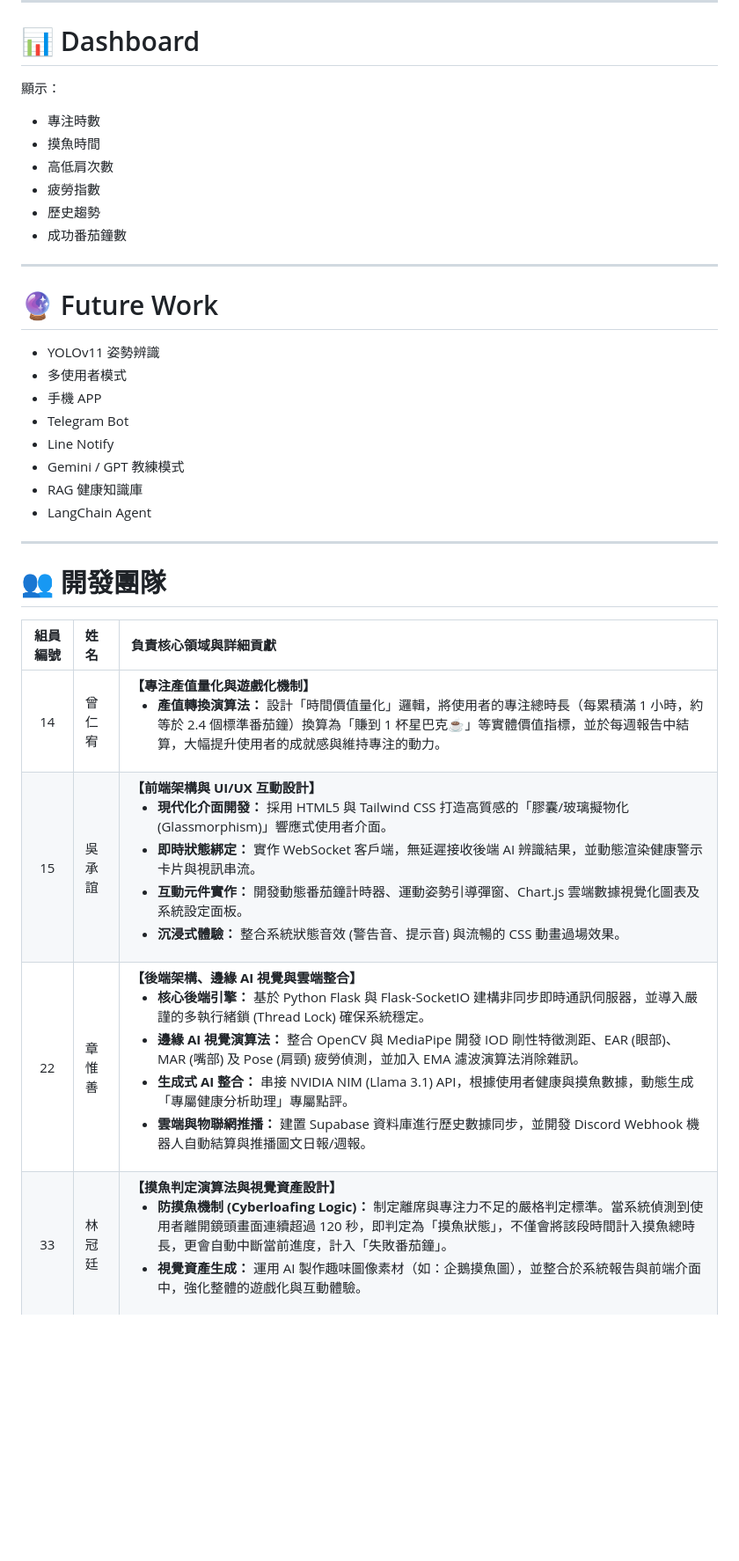
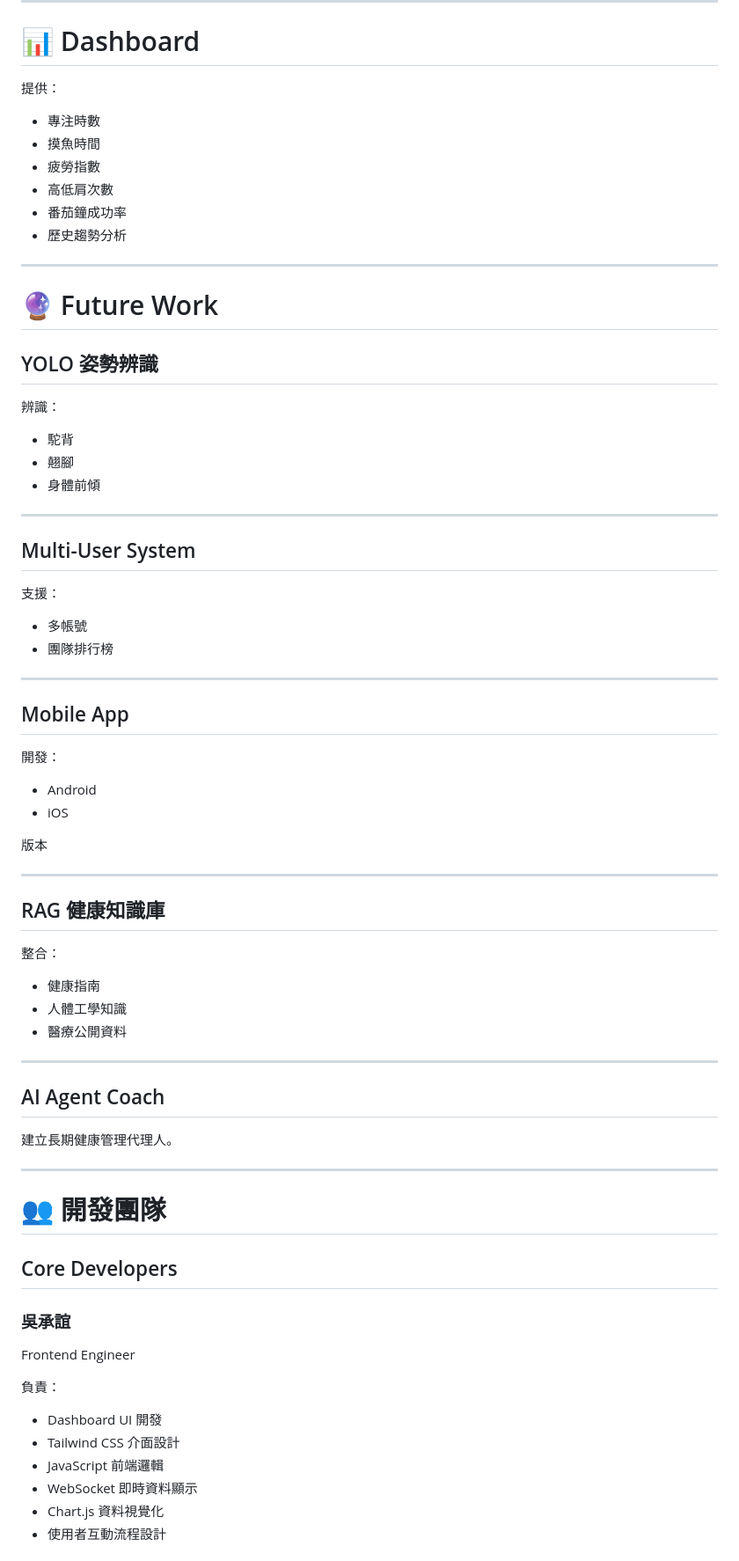
Before and after one commit to samzhangw/penguin-fatigue-Group-5, a Markdown page: README.md, the part around one of its changes. Shown at 88% size. Drawn GitHub-style; blank space fills up the shorter version.

```diff
--- a/README.md
+++ b/README.md
@@ -396,35 +476,79 @@ frame_lock
 
 # 📊 Dashboard
 
-顯示：
+提供：
 
 * 專注時數
 * 摸魚時間
+* 疲勞指數
 * 高低肩次數
-* 疲勞指數
-* 歷史趨勢
-* 成功番茄鐘數
+* 番茄鐘成功率
+* 歷史趨勢分析
 
 ---
 
 # 🔮 Future Work
 
-* YOLOv11 姿勢辨識
-* 多使用者模式
-* 手機 APP
-* Telegram Bot
-* Line Notify
-* Gemini / GPT 教練模式
-* RAG 健康知識庫
-* LangChain Agent
+## YOLO 姿勢辨識
+
+辨識：
+
+* 駝背
+* 翹腳
+* 身體前傾
+
+---
+
+## Multi-User System
+
+支援：
+
+* 多帳號
+* 團隊排行榜
+
+---
+
+## Mobile App
+
+開發：
+
+* Android
+* iOS
+
+版本
+
+---
+
+## RAG 健康知識庫
+
+整合：
+
+* 健康指南
+* 人體工學知識
+* 醫療公開資料
+
+---
+
+## AI Agent Coach
+
+建立長期健康管理代理人。
 
 ---
 
 # 👥 開發團隊
 
-| 組員編號 | 姓名 | 負責核心領域與詳細貢獻 |
-| :---: | :--- | :--- |
-| 14 | 曾仁宥 | **【專注產值量化與遊戲化機制】**<br><ul><li>**產值轉換演算法：** 設計「時間價值量化」邏輯，將使用者的專注總時長（每累積滿 1 小時，約等於 2.4 個標準番茄鐘）換算為「賺到 1 杯星巴克☕」等實體價值指標，並於每週報告中結算，大幅提升使用者的成就感與維持專注的動力。</li></ul> |
-| 15 | 吳承誼 | **【前端架構與 UI/UX 互動設計】**<br><ul><li>**現代化介面開發：** 採用 HTML5 與 Tailwind CSS 打造高質感的「膠囊/玻璃擬物化 (Glassmorphism)」響應式使用者介面。</li><li>**即時狀態綁定：** 實作 WebSocket 客戶端，無延遲接收後端 AI 辨識結果，並動態渲染健康警示卡片與視訊串流。</li><li>**互動元件實作：** 開發動態番茄鐘計時器、運動姿勢引導彈窗、Chart.js 雲端數據視覺化圖表及系統設定面板。</li><li>**沉浸式體驗：** 整合系統狀態音效 (警告音、提示音) 與流暢的 CSS 動畫過場效果。</li></ul> |
-| 22 | 章惟善 | **【後端架構、邊緣 AI 視覺與雲端整合】**<br><ul><li>**核心後端引擎：** 基於 Python Flask 與 Flask-SocketIO 建構非同步即時通訊伺服器，並導入嚴謹的多執行緒鎖 (Thread Lock) 確保系統穩定。</li><li>**邊緣 AI 視覺演算法：** 整合 OpenCV 與 MediaPipe 開發 IOD 剛性特徵測距、EAR (眼部)、MAR (嘴部) 及 Pose (肩頸) 疲勞偵測，並加入 EMA 濾波演算法消除雜訊。</li><li>**生成式 AI 整合：** 串接 NVIDIA NIM (Llama 3.1) API，根據使用者健康與摸魚數據，動態生成「專屬健康分析助理」專屬點評。</li><li>**雲端與物聯網推播：** 建置 Supabase 資料庫進行歷史數據同步，並開發 Discord Webhook 機器人自動結算與推播圖文日報/週報。</li></ul> |
-| 33 | 林冠廷 | **【摸魚判定演算法與視覺資產設計】**<br><ul><li>**防摸魚機制 (Cyberloafing Logic)：** 制定離席與專注力不足的嚴格判定標準。當系統偵測到使用者離開鏡頭畫面連續超過 120 秒，即判定為「摸魚狀態」，不僅會將該段時間計入摸魚總時長，更會自動中斷當前進度，計入「失敗番茄鐘」。</li><li>**視覺資產生成：** 運用 AI 製作趣味圖像素材（如：企鵝摸魚圖），並整合於系統報告與前端介面中，強化整體的遊戲化與互動體驗。</li></ul> |
+## Core Developers
+
+### 吳承誼
+
+Frontend Engineer
+
+負責：
+
+* Dashboard UI 開發
+* Tailwind CSS 介面設計
+* JavaScript 前端邏輯
+* WebSocket 即時資料顯示
+* Chart.js 資料視覺化
+* 使用者互動流程設計
+
```
Also changed, not shown: other parts of README.md (+230 -113 lines).
